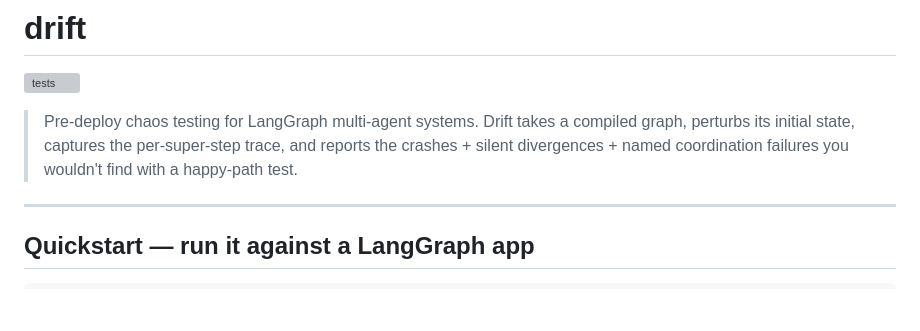
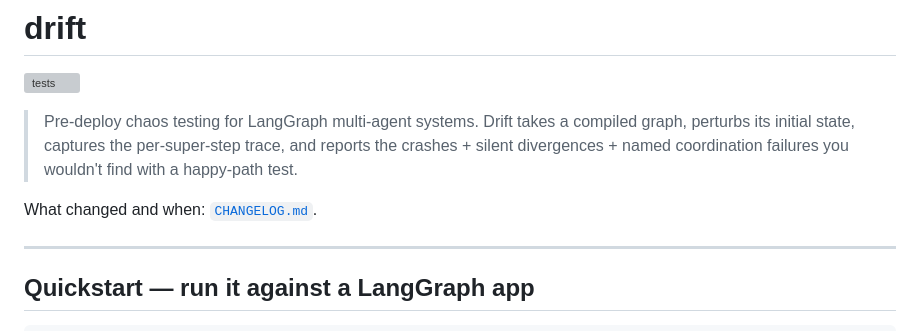
Before and after one commit to SohamAg/drift, a Markdown page: README.md, the part around the change. GitHub-like rendering; blank space fills up the shorter version; grey boxes are pictures that could not be loaded.

```diff
--- a/README.md
+++ b/README.md
@@ -6,6 +6,8 @@
 > compiled graph, perturbs its initial state, captures the per-super-step
 > trace, and reports the crashes + silent divergences + named coordination
 > failures you wouldn't find with a happy-path test.
+
+What changed and when: [`CHANGELOG.md`](CHANGELOG.md).
 
 ---
 
```
